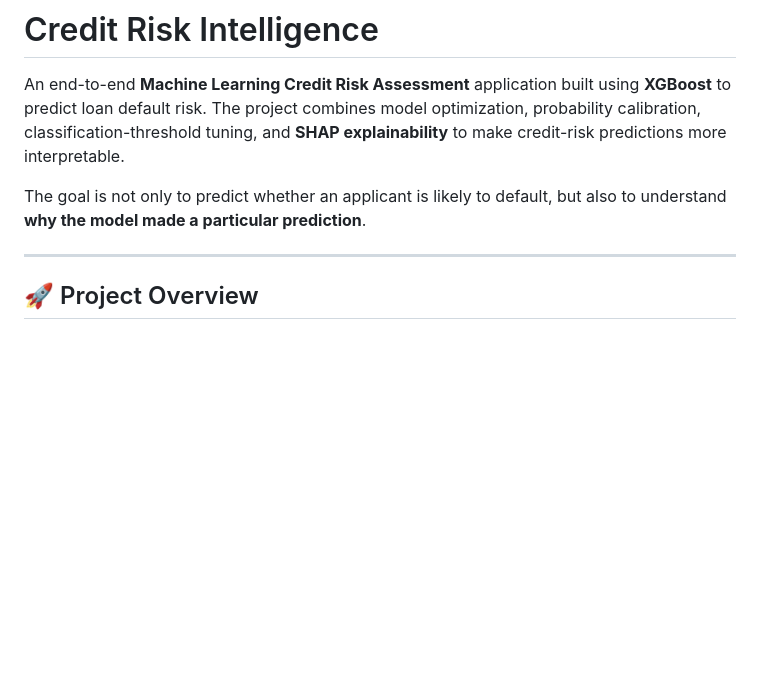
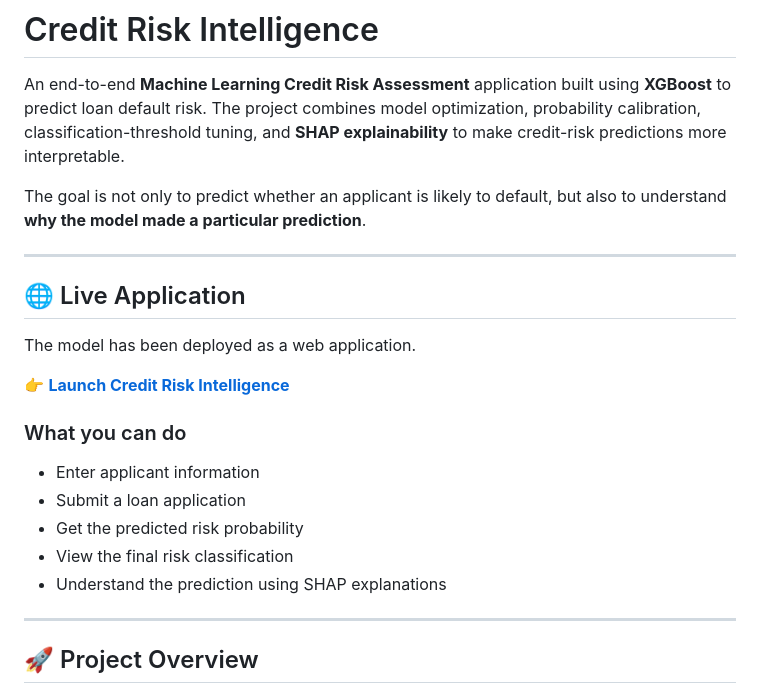
Before and after one commit to AJ-Guin/credit-risk-intelligence, a Markdown page: README.md, the part around the change. Rendered like a GitHub page; blank space fills up the shorter version.

Commit message:
Working Link added

```diff
--- a/README.md
+++ b/README.md
@@ -3,6 +3,22 @@
 An end-to-end **Machine Learning Credit Risk Assessment** application built using **XGBoost** to predict loan default risk. The project combines model optimization, probability calibration, classification-threshold tuning, and **SHAP explainability** to make credit-risk predictions more interpretable.
 
 The goal is not only to predict whether an applicant is likely to default, but also to understand **why the model made a particular prediction**.
+
+---
+
+## 🌐 Live Application
+
+The model has been deployed as a web application.
+
+👉 **[Launch Credit Risk Intelligence](https://credit-risk-intelligence-vu45.onrender.com)**
+
+### What you can do
+
+- Enter applicant information
+- Submit a loan application
+- Get the predicted risk probability
+- View the final risk classification
+- Understand the prediction using SHAP explanations
 
 ---
 
```
